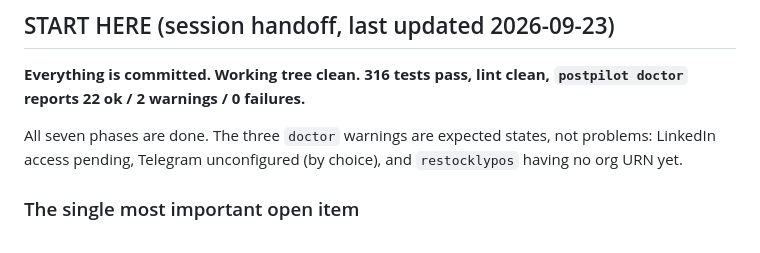
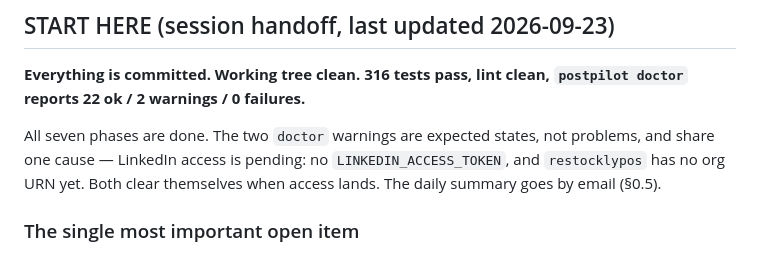
Before and after one commit to automation-topsol/postpilot, a Markdown page: CLAUDE.md, the part around the change. Rendered like a GitHub page.

Commit message:
docs: handoff reflects two doctor warnings and email summary
Co-Authored-By: Claude Opus 5.5 (1M context) <noreply@anthropic.com>

```diff
--- a/CLAUDE.md
+++ b/CLAUDE.md
@@ -5,9 +5,10 @@
 **Everything is committed. Working tree clean. 316 tests pass, lint clean,
 `postpilot doctor` reports 22 ok / 2 warnings / 0 failures.**
 
-All seven phases are done. The three `doctor` warnings are expected states,
-not problems: LinkedIn access pending, Telegram unconfigured (by choice), and
-`restocklypos` having no org URN yet.
+All seven phases are done. The two `doctor` warnings are expected states,
+not problems, and share one cause — LinkedIn access is pending: no
+`LINKEDIN_ACCESS_TOKEN`, and `restocklypos` has no org URN yet. Both clear
+themselves when access lands. The daily summary goes by email (§0.5).
 
 ### The single most important open item
 
```
